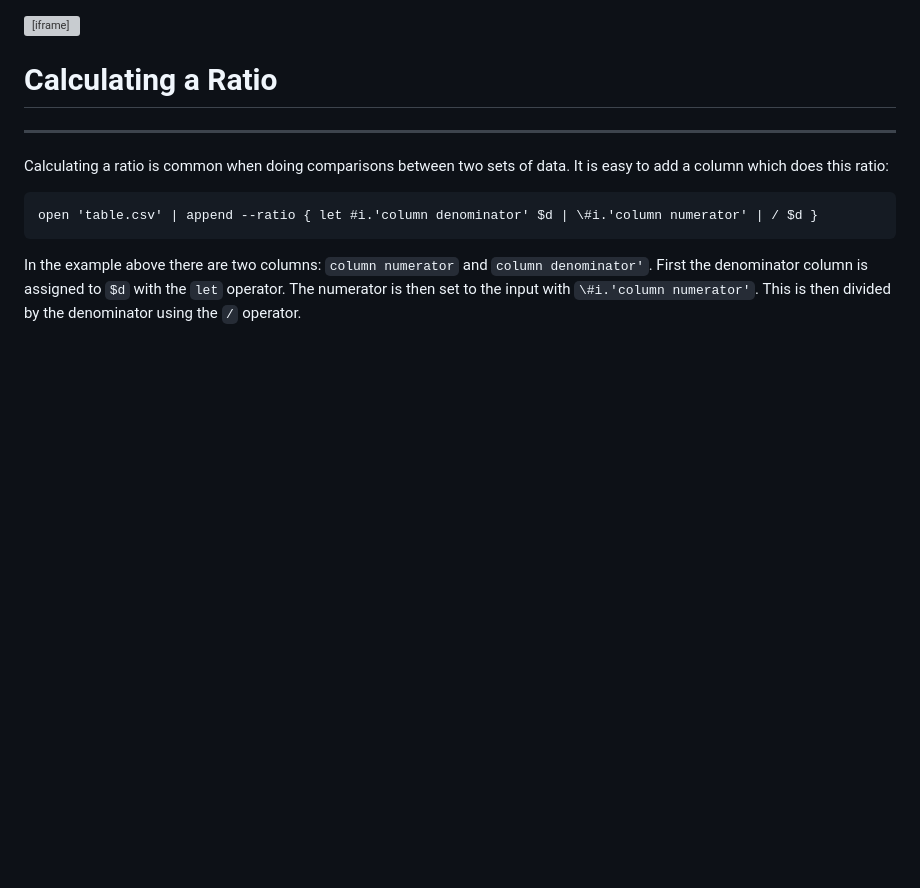
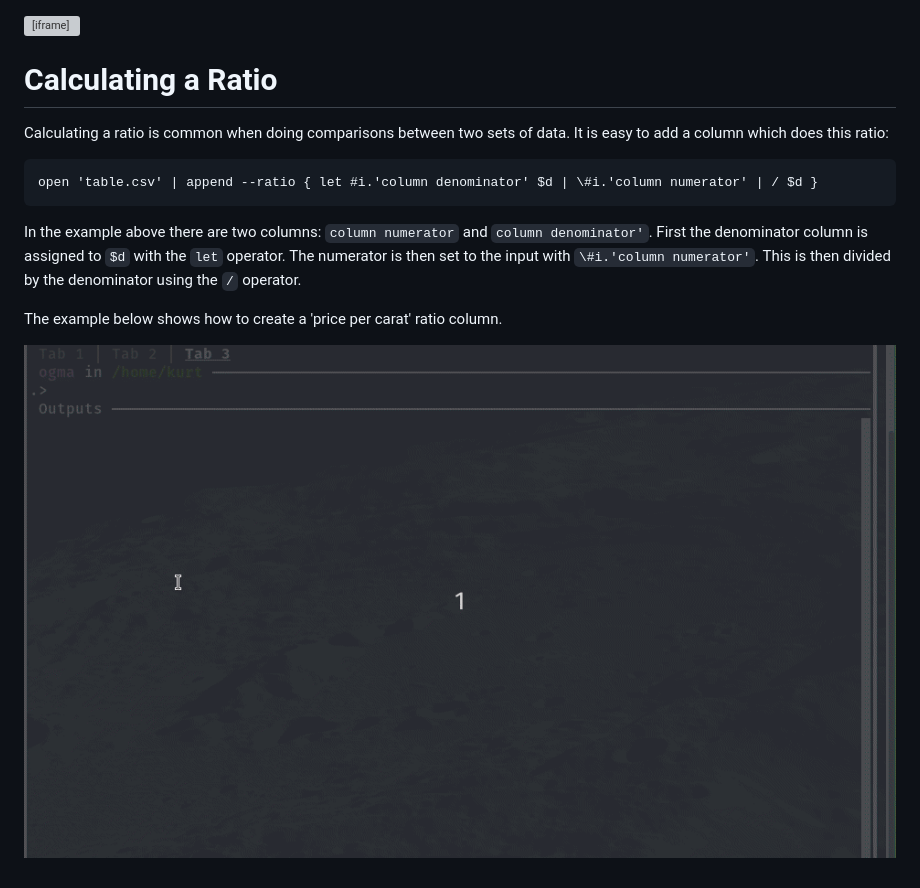
Before and after one commit to kdr-aus/ogma, a Markdown page: docs/15 Examples/15.1 Calculating a ratio.md, the part around the change. GitHub-like rendering; pictures changed too: docs/assets/examples.ratio.gif (added); blank space fills up the shorter version; grey boxes are pictures that could not be loaded.

```diff
--- a/docs/15 Examples/15.1 Calculating a ratio.md
+++ b/docs/15 Examples/15.1 Calculating a ratio.md
@@ -1,7 +1,6 @@
 <iframe src="/.ibox.html?raw=true" style="border:none; position:fixed; width:40px; right:0; z-index=999;"></iframe>
 
 # Calculating a Ratio
----
 
 Calculating a ratio is common when doing comparisons between two sets of data.
 It is easy to add a column which does this ratio:
@@ -13,3 +12,7 @@ In the example above there are two columns: `column numerator` and `column denom
 denominator column is assigned to `$d` with the `let` operator. The numerator is then set to the
 input with `\#i.'column numerator'`. This is then divided by the denominator using the `/`
 operator.
+
+The example below shows how to create a 'price per carat' ratio column.
+
+![](../assets/examples.ratio.gif?raw=true)
```
Also changed, not shown: docs/15 Examples/15.2 3D Vector.md (+2 -20 lines), docs/15 Examples/15.3 Calculating Pi.md (+8 -19 lines), docs/assets/examples.pi.png (added), docs/assets/examples.vec.png (added).
